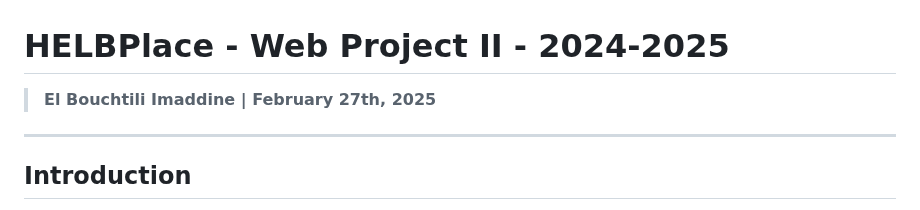
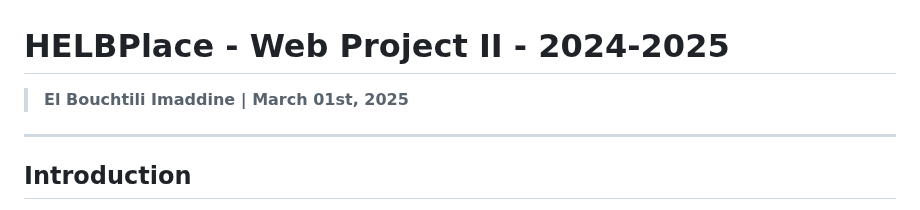
Before and after one commit to Hasenko/HELBPlace, a Markdown page: README.md, the part around the change. GitHub-like rendering.

```diff
--- a/README.md
+++ b/README.md
@@ -1,6 +1,6 @@
 # HELBPlace - Web Project II - 2024-2025
 
-> **El Bouchtili Imaddine | February 27th, 2025**
+> **El Bouchtili Imaddine | March 01st, 2025**
 
 --------------------------
 
```
